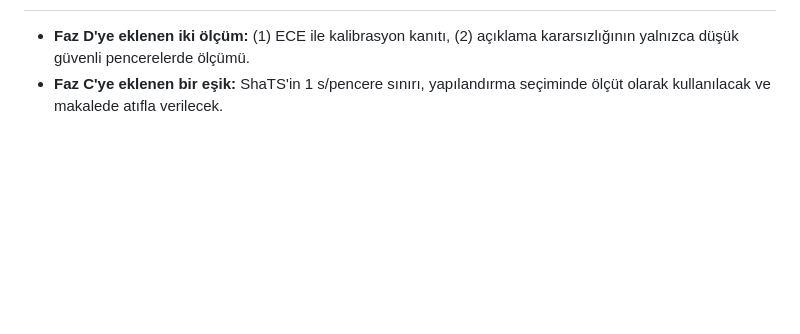
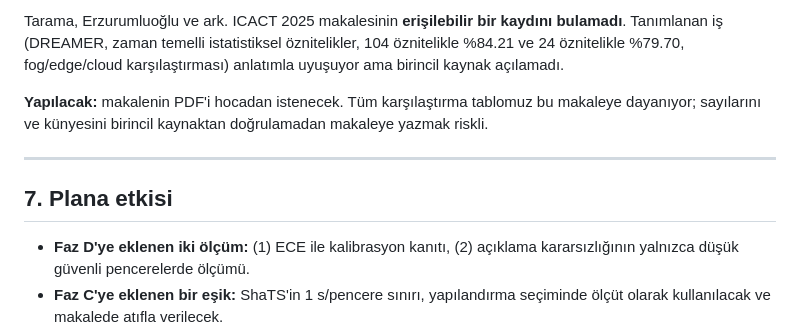
Before and after one commit to SenaCindioglu/Measuring-the-Cost-of-XAI-in-Fog-Computing-based-Real-Time-Stress-Detection, a Markdown page: docs/literature.md, the part around one of its changes. Rendered like a GitHub page; blank space fills up the shorter version.

```diff
--- a/docs/literature.md
+++ b/docs/literature.md
@@ -164,3 +239,15 @@ kaynaklar. Makaleye girmeden önce elle açılacak:
+Tarama, Erzurumluoğlu ve ark. ICACT 2025 makalesinin **erişilebilir bir
+kaydını bulamadı**. Tanımlanan iş (DREAMER, zaman temelli istatistiksel
+öznitelikler, 104 öznitelikle %84.21 ve 24 öznitelikle %79.70, fog/edge/cloud
+karşılaştırması) anlatımla uyuşuyor ama birincil kaynak açılamadı.
+
+**Yapılacak:** makalenin PDF'i hocadan istenecek. Tüm karşılaştırma tablomuz
+bu makaleye dayanıyor; sayılarını ve künyesini birincil kaynaktan
+doğrulamadan makaleye yazmak riskli.
+
+---
+
+## 7. Plana etkisi
 
 - **Faz D'ye eklenen iki ölçüm:** (1) ECE ile kalibrasyon kanıtı, (2)
   açıklama kararsızlığının yalnızca düşük güvenli pencerelerde ölçümü.
```
Also changed, not shown: other parts of docs/literature.md (+76 -1 lines).
